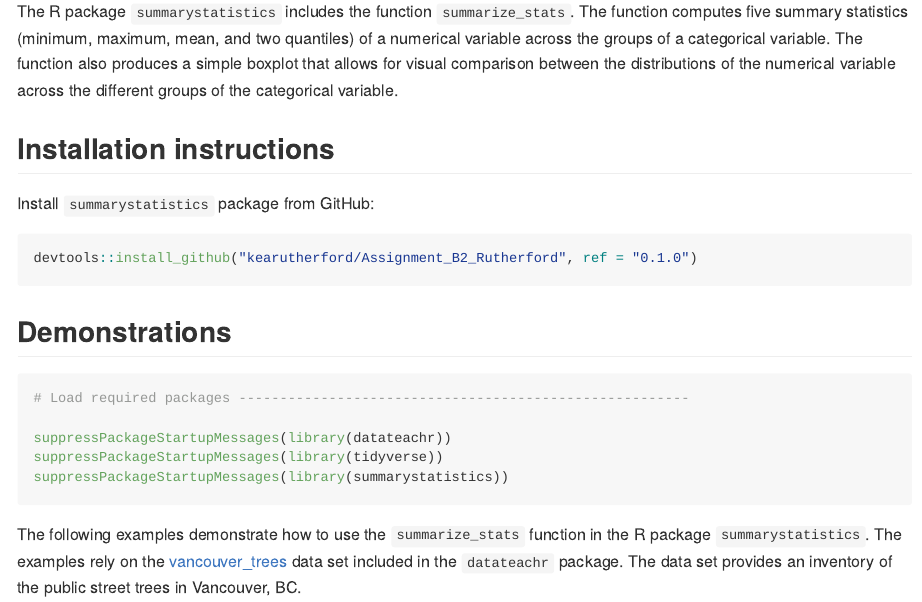
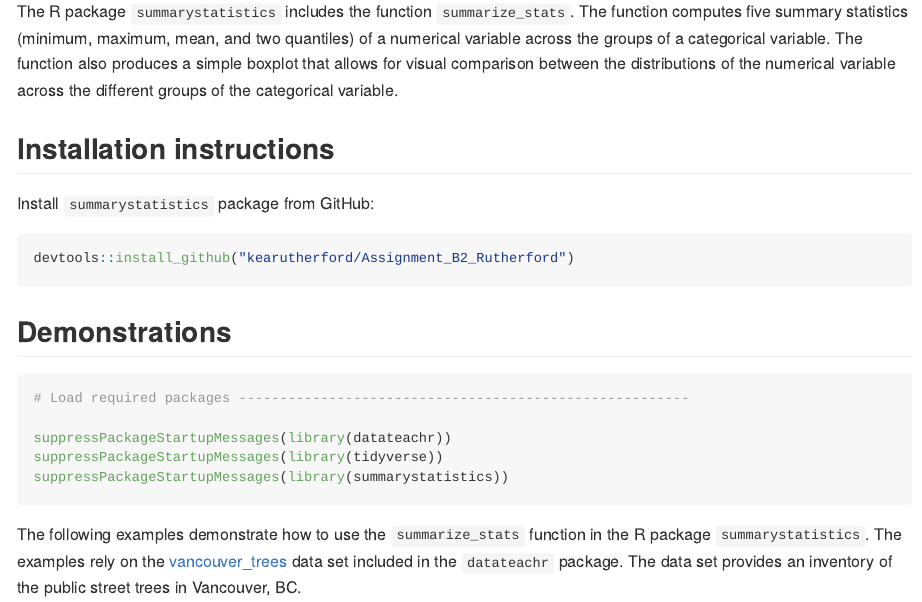
Before and after one commit to kearutherford/Assignment_B2_Rutherford, an R Markdown document (README.Rmd): the page in a window 1100 px wide, from 110 px down. The pictures show the output file README.md that the author committed with the source, drawn offline in the style of GitHub; long lines of code are wrapped.

Commit message:
update readme, fix @examples

````diff
--- a/README.Rmd
+++ b/README.Rmd
@@ -20,7 +20,7 @@
 Install `summarystatistics` package from GitHub:
 
 ``` r
-devtools::install_github("kearutherford/Assignment_B2_Rutherford", ref = "0.1.0")
+devtools::install_github("kearutherford/Assignment_B2_Rutherford")
 ```
 
 ## Demonstrations
````
Also changed, not shown: R/summarystatistics.R (+1 -1 lines), README.md, 2 other files.
